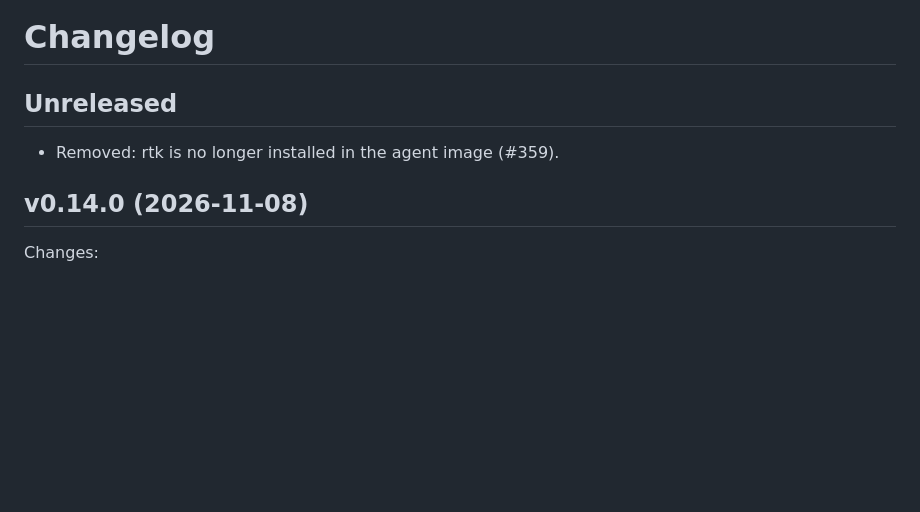
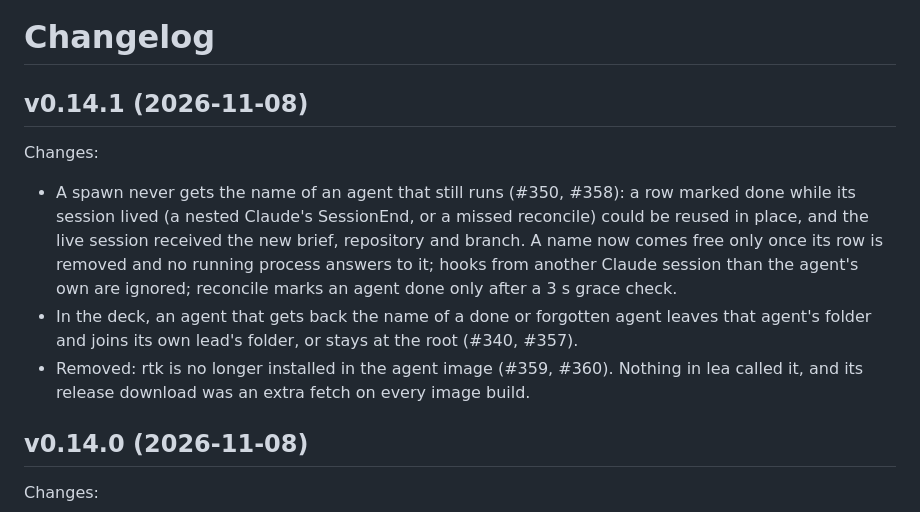
Before and after one commit to DavidGodefroid/lea, a Markdown page: CHANGELOG.md, the part around the change. Drawn GitHub-style; blank space fills up the shorter version.

Commit message:
release: v0.14.1
Co-Authored-By: Claude Opus 5.5 (1M context) <noreply@anthropic.com>

```diff
--- a/CHANGELOG.md
+++ b/CHANGELOG.md
@@ -1,8 +1,18 @@
 # Changelog
 
-## Unreleased
+## v0.14.1 (2026-11-08)
 
-- Removed: rtk is no longer installed in the agent image (#359).
+Changes:
+
+- A spawn never gets the name of an agent that still runs (#350, #358): a row marked done while its
+  session lived (a nested Claude's SessionEnd, or a missed reconcile) could be reused in place, and
+  the live session received the new brief, repository and branch. A name now comes free only once
+  its row is removed and no running process answers to it; hooks from another Claude session than
+  the agent's own are ignored; reconcile marks an agent done only after a 3 s grace check.
+- In the deck, an agent that gets back the name of a done or forgotten agent leaves that agent's
+  folder and joins its own lead's folder, or stays at the root (#340, #357).
+- Removed: rtk is no longer installed in the agent image (#359, #360). Nothing in lea called it, and
+  its release download was an extra fetch on every image build.
 
 ## v0.14.0 (2026-11-08)
 
```
